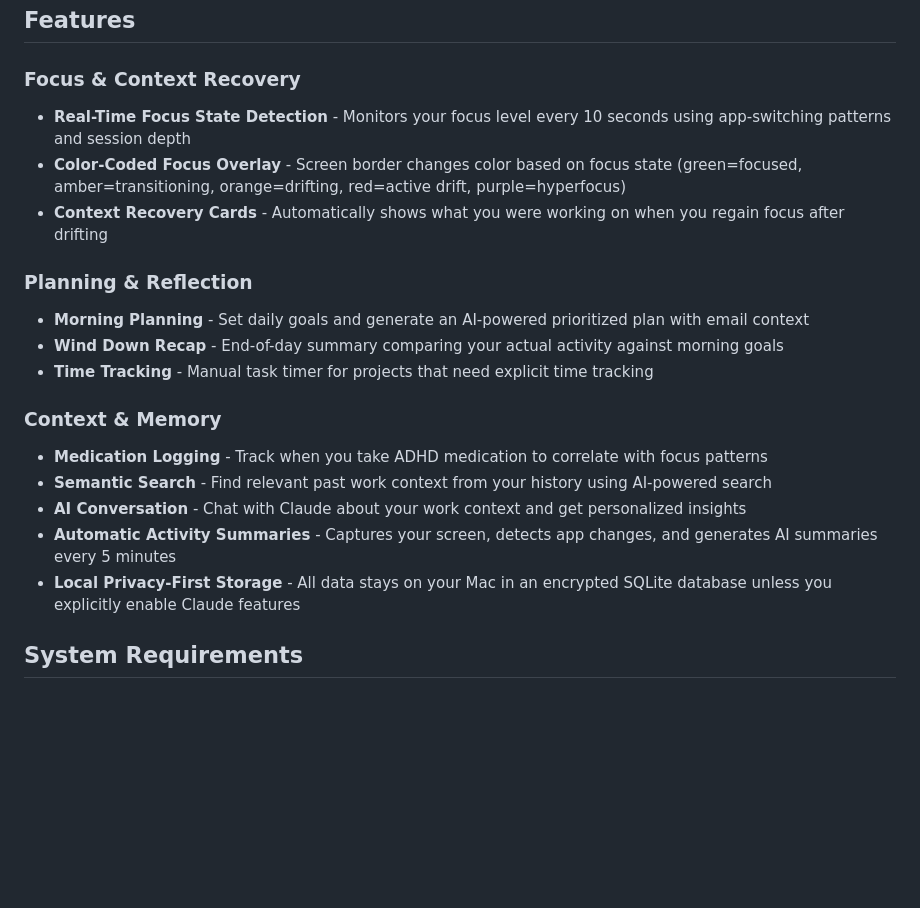
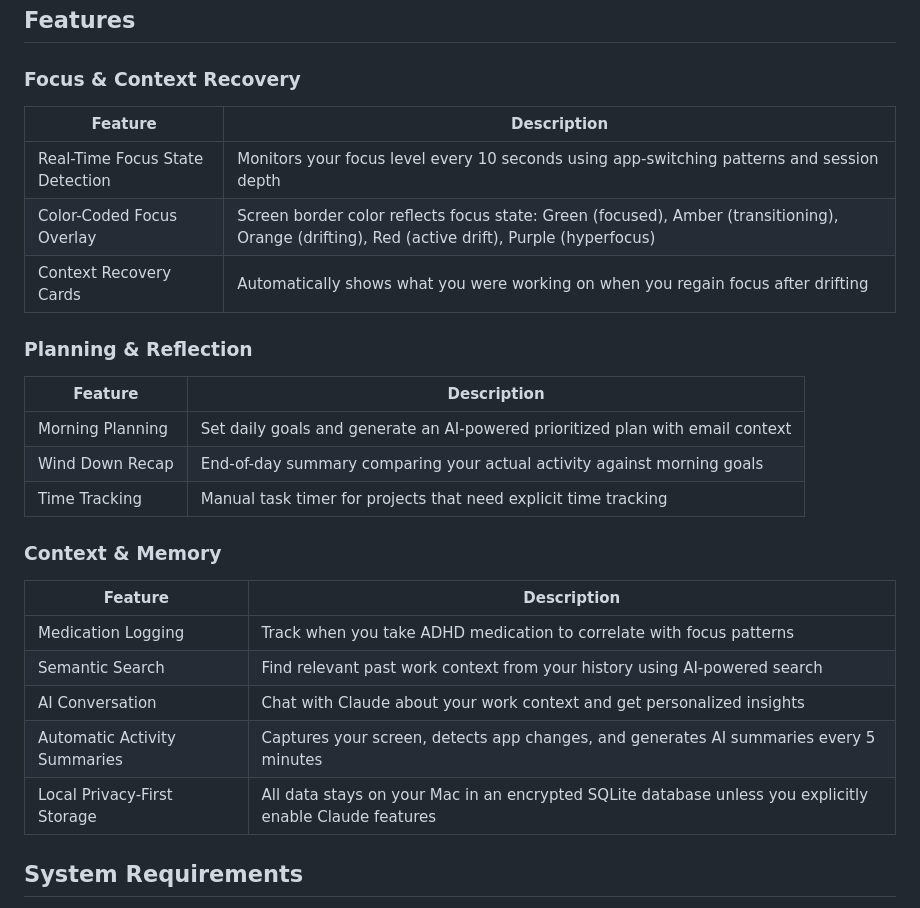
Before and after one commit to saturday-club/neura-mind, a Markdown page: README.md, the part around the change. Drawn GitHub-style; blank space fills up the shorter version.

Commit message:
refactor: reformat features section as tables with category headings
Co-Authored-By: Claude Sonnet 4.6 <noreply@anthropic.com>

```diff
--- a/README.md
+++ b/README.md
@@ -21,21 +21,30 @@ Perfect for anyone with ADHD, executive dysfunction, or anyone who juggles multi
 ## Features
 
 ### Focus & Context Recovery
-- **Real-Time Focus State Detection** - Monitors your focus level every 10 seconds using app-switching patterns and session depth
-- **Color-Coded Focus Overlay** - Screen border changes color based on focus state (green=focused, amber=transitioning, orange=drifting, red=active drift, purple=hyperfocus)
-- **Context Recovery Cards** - Automatically shows what you were working on when you regain focus after drifting
+
+| Feature | Description |
+|---|---|
+| Real-Time Focus State Detection | Monitors your focus level every 10 seconds using app-switching patterns and session depth |
+| Color-Coded Focus Overlay | Screen border color reflects focus state: Green (focused), Amber (transitioning), Orange (drifting), Red (active drift), Purple (hyperfocus) |
+| Context Recovery Cards | Automatically shows what you were working on when you regain focus after drifting |
 
 ### Planning & Reflection
-- **Morning Planning** - Set daily goals and generate an AI-powered prioritized plan with email context
-- **Wind Down Recap** - End-of-day summary comparing your actual activity against morning goals
-- **Time Tracking** - Manual task timer for projects that need explicit time tracking
+
+| Feature | Description |
+|---|---|
+| Morning Planning | Set daily goals and generate an AI-powered prioritized plan with email context |
+| Wind Down Recap | End-of-day summary comparing your actual activity against morning goals |
+| Time Tracking | Manual task timer for projects that need explicit time tracking |
 
 ### Context & Memory
-- **Medication Logging** - Track when you take ADHD medication to correlate with focus patterns
-- **Semantic Search** - Find relevant past work context from your history using AI-powered search
-- **AI Conversation** - Chat with Claude about your work context and get personalized insights
-- **Automatic Activity Summaries** - Captures your screen, detects app changes, and generates AI summaries every 5 minutes
-- **Local Privacy-First Storage** - All data stays on your Mac in an encrypted SQLite database unless you explicitly enable Claude features
+
+| Feature | Description |
+|---|---|
+| Medication Logging | Track when you take ADHD medication to correlate with focus patterns |
+| Semantic Search | Find relevant past work context from your history using AI-powered search |
+| AI Conversation | Chat with Claude about your work context and get personalized insights |
+| Automatic Activity Summaries | Captures your screen, detects app changes, and generates AI summaries every 5 minutes |
+| Local Privacy-First Storage | All data stays on your Mac in an encrypted SQLite database unless you explicitly enable Claude features |
 
 ## System Requirements
 
```
